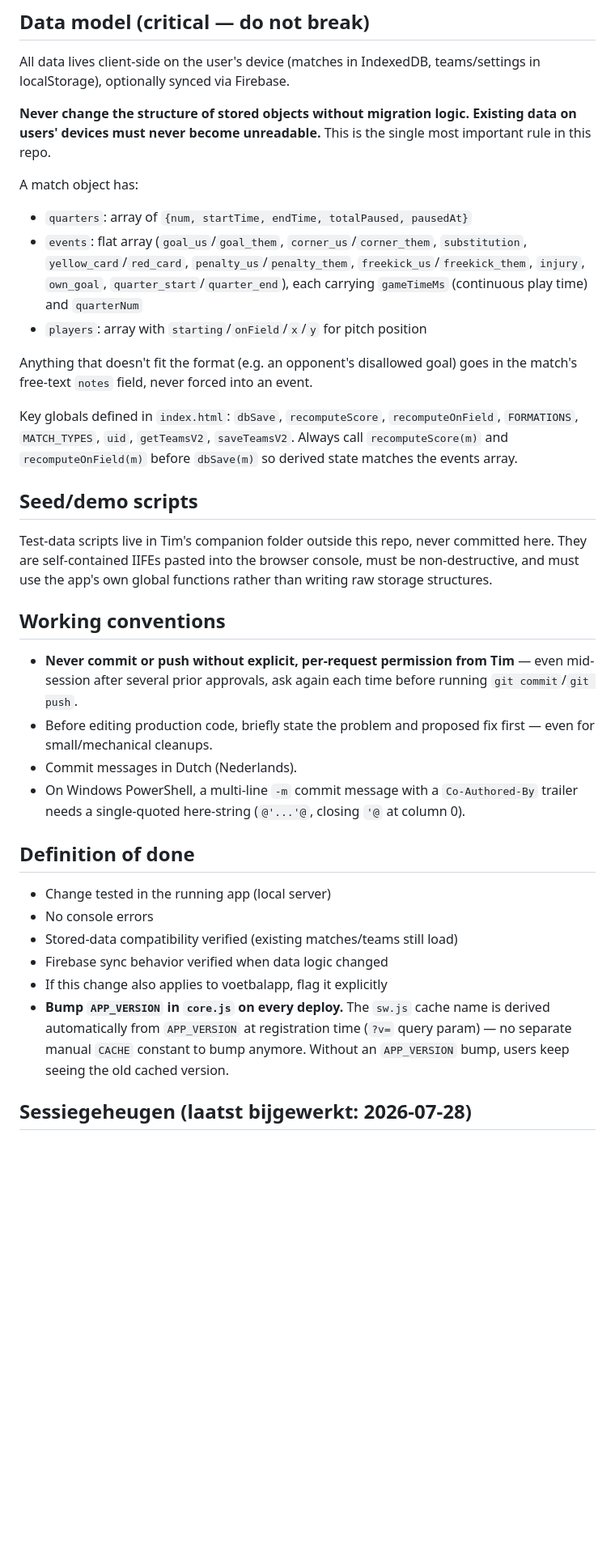
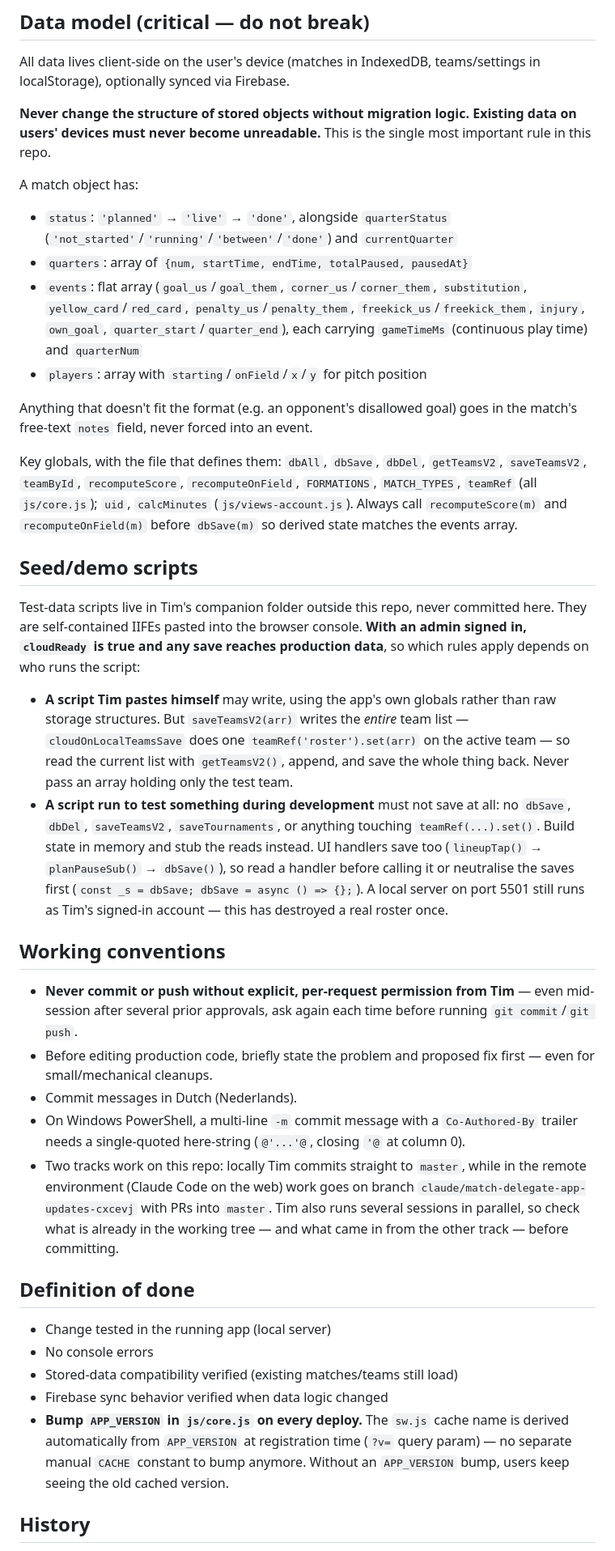
Before and after one commit to timbuyse/MatchDelegate, a Markdown page: CLAUDE.md, the part around one of its changes. Shown at 81% size. Rendered like a GitHub page; blank space fills up the shorter version.

```diff
--- a/CLAUDE.md
+++ b/CLAUDE.md
@@ -28,17 +47,21 @@ All data lives client-side on the user's device (matches in IndexedDB, teams/set
 **Never change the structure of stored objects without migration logic. Existing data on users' devices must never become unreadable.** This is the single most important rule in this repo.
 
 A match object has:
+- `status`: `'planned'` → `'live'` → `'done'`, alongside `quarterStatus` (`'not_started'`/`'running'`/`'between'`/`'done'`) and `currentQuarter`
 - `quarters`: array of `{num, startTime, endTime, totalPaused, pausedAt}`
 - `events`: flat array (`goal_us`/`goal_them`, `corner_us`/`corner_them`, `substitution`, `yellow_card`/`red_card`, `penalty_us`/`penalty_them`, `freekick_us`/`freekick_them`, `injury`, `own_goal`, `quarter_start`/`quarter_end`), each carrying `gameTimeMs` (continuous play time) and `quarterNum`
 - `players`: array with `starting`/`onField`/`x`/`y` for pitch position
 
 Anything that doesn't fit the format (e.g. an opponent's disallowed goal) goes in the match's free-text `notes` field, never forced into an event.
 
-Key globals defined in `index.html`: `dbSave`, `recomputeScore`, `recomputeOnField`, `FORMATIONS`, `MATCH_TYPES`, `uid`, `getTeamsV2`, `saveTeamsV2`. Always call `recomputeScore(m)` and `recomputeOnField(m)` before `dbSave(m)` so derived state matches the events array.
+Key globals, with the file that defines them: `dbAll`, `dbSave`, `dbDel`, `getTeamsV2`, `saveTeamsV2`, `teamById`, `recomputeScore`, `recomputeOnField`, `FORMATIONS`, `MATCH_TYPES`, `teamRef` (all `js/core.js`); `uid`, `calcMinutes` (`js/views-account.js`). Always call `recomputeScore(m)` and `recomputeOnField(m)` before `dbSave(m)` so derived state matches the events array.
 
 ## Seed/demo scripts
 
-Test-data scripts live in Tim's companion folder outside this repo, never committed here. They are self-contained IIFEs pasted into the browser console, must be non-destructive, and must use the app's own global functions rather than writing raw storage structures.
+Test-data scripts live in Tim's companion folder outside this repo, never committed here. They are self-contained IIFEs pasted into the browser console. **With an admin signed in, `cloudReady` is true and any save reaches production data**, so which rules apply depends on who runs the script:
+
+- **A script Tim pastes himself** may write, using the app's own globals rather than raw storage structures. But `saveTeamsV2(arr)` writes the *entire* team list — `cloudOnLocalTeamsSave` does one `teamRef('roster').set(arr)` on the active team — so read the current list with `getTeamsV2()`, append, and save the whole thing back. Never pass an array holding only the test team.
+- **A script run to test something during development** must not save at all: no `dbSave`, `dbDel`, `saveTeamsV2`, `saveTournaments`, or anything touching `teamRef(...).set()`. Build state in memory and stub the reads instead. UI handlers save too (`lineupTap()` → `planPauseSub()` → `dbSave()`), so read a handler before calling it or neutralise the saves first (`const _s = dbSave; dbSave = async () => {};`). A local server on port 5501 still runs as Tim's signed-in account — this has destroyed a real roster once.
 
 ## Working conventions
 
@@ -46,6 +69,7 @@ Test-data scripts live in Tim's companion folder outside this repo, never commit
 - Before editing production code, briefly state the problem and proposed fix first — even for small/mechanical cleanups.
 - Commit messages in Dutch (Nederlands).
 - On Windows PowerShell, a multi-line `-m` commit message with a `Co-Authored-By` trailer needs a single-quoted here-string (`@'...'@`, closing `'@` at column 0).
+- Two tracks work on this repo: locally Tim commits straight to `master`, while in the remote environment (Claude Code on the web) work goes on branch `claude/match-delegate-app-updates-cxcevj` with PRs into `master`. Tim also runs several sessions in parallel, so check what is already in the working tree — and what came in from the other track — before committing.
 
 ## Definition of done
 
@@ -53,8 +77,7 @@ Test-data scripts live in Tim's companion folder outside this repo, never commit
 - No console errors
 - Stored-data compatibility verified (existing matches/teams still load)
 - Firebase sync behavior verified when data logic changed
-- If this change also applies to voetbalapp, flag it explicitly
-- **Bump `APP_VERSION` in `core.js` on every deploy.** The `sw.js` cache name is derived automatically from `APP_VERSION` at registration time (`?v=` query param) — no separate manual `CACHE` constant to bump anymore. Without an `APP_VERSION` bump, users keep seeing the old cached version.
+- **Bump `APP_VERSION` in `js/core.js` on every deploy.** The `sw.js` cache name is derived automatically from `APP_VERSION` at registration time (`?v=` query param) — no separate manual `CACHE` constant to bump anymore. Without an `APP_VERSION` bump, users keep seeing the old cached version.
 
-## Sessiegeheugen (laatst bijgewerkt: 2026-07-28)
+## History
 
```
Also changed, not shown: other parts of CLAUDE.md (+24 -28 lines).
